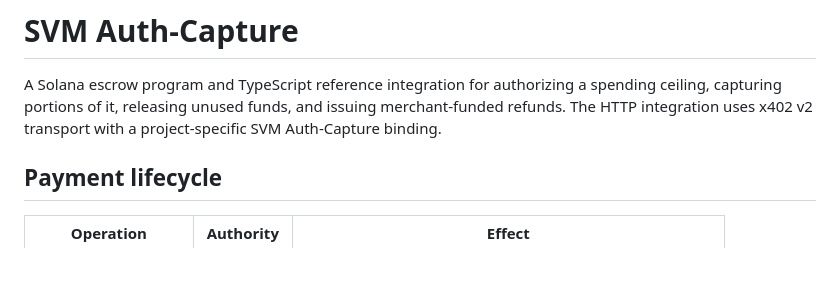
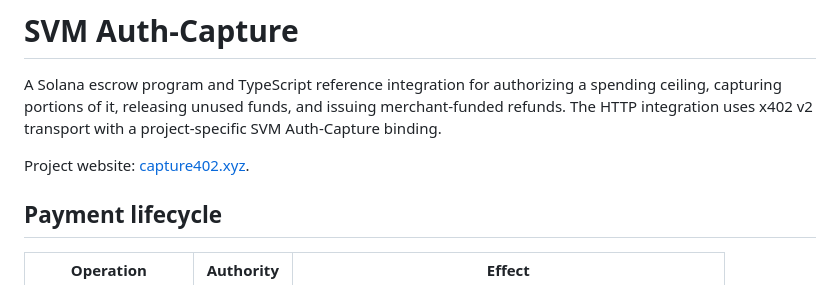
Before and after one commit to starPaw/svm-auth-capture, a Markdown page: README.md, the part around the change. Rendered like a GitHub page; blank space fills up the shorter version.

Commit message:
docs: link project website from README

```diff
--- a/README.md
+++ b/README.md
@@ -4,6 +4,8 @@ A Solana escrow program and TypeScript reference integration for authorizing a
 spending ceiling, capturing portions of it, releasing unused funds, and issuing
 merchant-funded refunds. The HTTP integration uses x402 v2 transport with a
 project-specific SVM Auth-Capture binding.
+
+Project website: [capture402.xyz](https://capture402.xyz/).
 
 ## Payment lifecycle
 
```
